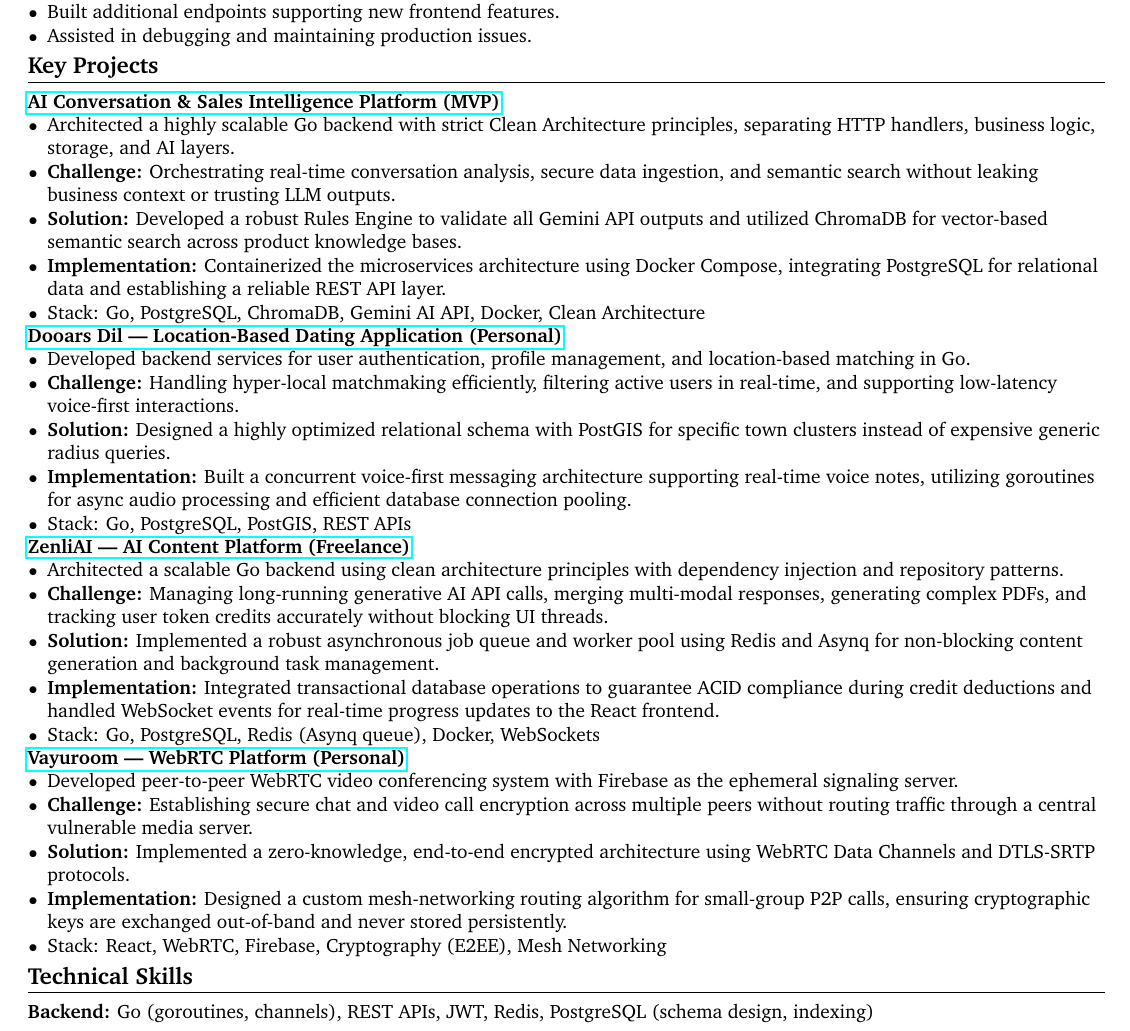
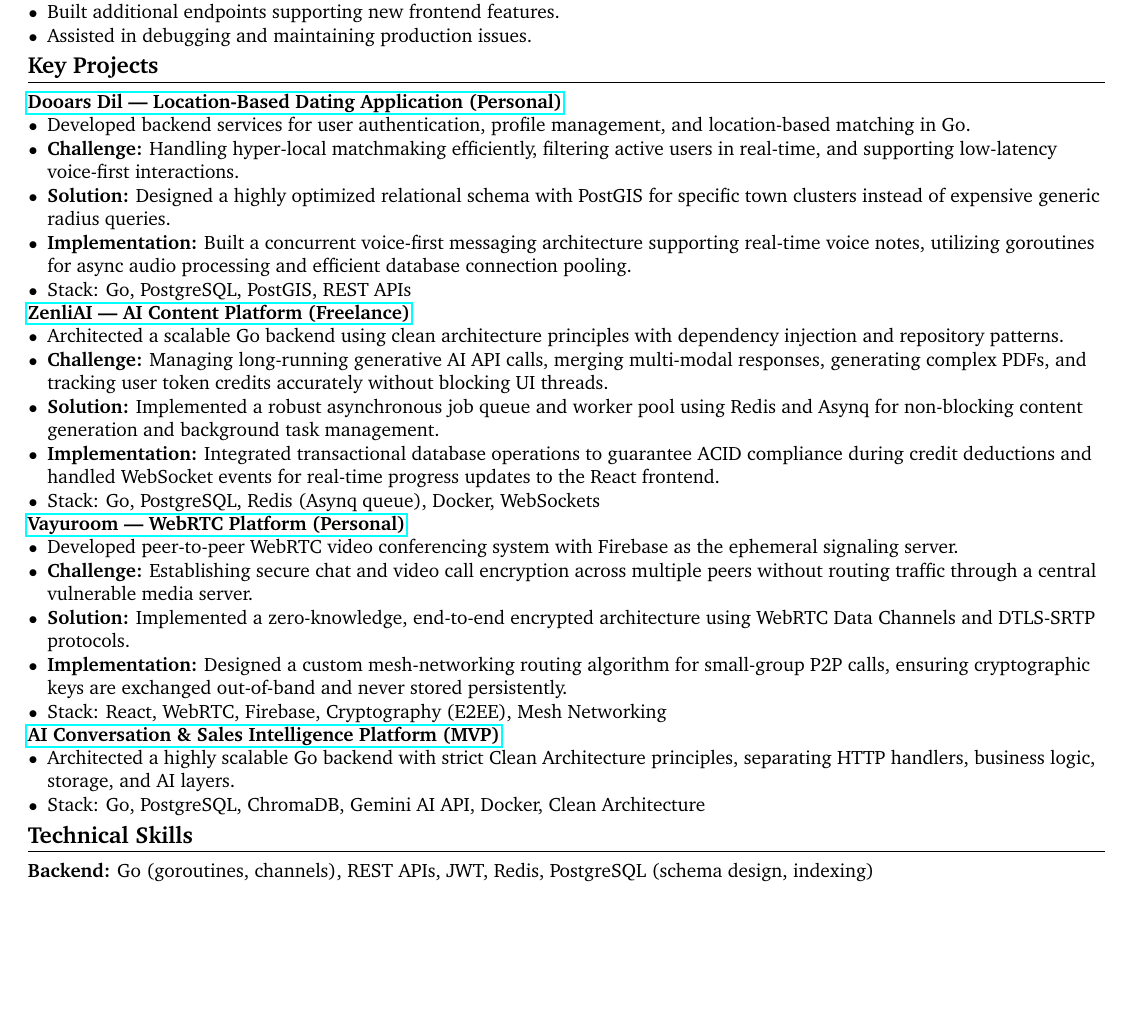
Before and after one commit to RoyRoki/static-resume, a LaTeX CV (resume-backend.tex): part of page 1 of 2 before the commit and part of the page after it, cut so that both start at the same text, the shorter picture padded with empty space. Compiled offline with pdfLaTeX.

Commit message:
feat(resume-backend): shorten MVP project description to just description and stack

```diff
--- a/resume-backend.tex
+++ b/resume-backend.tex
@@ -77,15 +77,6 @@
 % ---------------- Key Projects ----------------
 \section{Key Projects}
 
-\href{https://github.com/RoyRoki/AI_Conversation_Sales_Intelligence_Platform_MVP}{\textbf{AI Conversation \& Sales Intelligence Platform (MVP)}}
-\begin{tightitem}
-\item Architected a highly scalable Go backend with strict Clean Architecture principles, separating HTTP handlers, business logic, storage, and AI layers.
-\item \textbf{Challenge:} Orchestrating real-time conversation analysis, secure data ingestion, and semantic search without leaking business context or trusting LLM outputs.
-\item \textbf{Solution:} Developed a robust Rules Engine to validate all Gemini API outputs and utilized ChromaDB for vector-based semantic search across product knowledge bases.
-\item \textbf{Implementation:} Containerized the microservices architecture using Docker Compose, integrating PostgreSQL for relational data and establishing a reliable REST API layer.
-\item Stack: Go, PostgreSQL, ChromaDB, Gemini AI API, Docker, Clean Architecture
-\end{tightitem}
-
 \href{https://github.com/RoyRoki/Dooars_Dil}{\textbf{Dooars Dil — Location-Based Dating Application (Personal)}}
 \begin{tightitem}
 \item Developed backend services for user authentication, profile management, and location-based matching in Go.
@@ -114,6 +105,12 @@
 \end{tightitem}
 
 
+\href{https://github.com/RoyRoki/AI_Conversation_Sales_Intelligence_Platform_MVP}{\textbf{AI Conversation \& Sales Intelligence Platform (MVP)}}
+\begin{tightitem}
+\item Architected a highly scalable Go backend with strict Clean Architecture principles, separating HTTP handlers, business logic, storage, and AI layers.
+\item Stack: Go, PostgreSQL, ChromaDB, Gemini AI API, Docker, Clean Architecture
+\end{tightitem}
+
 
 % ---------------- Skills ----------------
 \section{Technical Skills}
```
